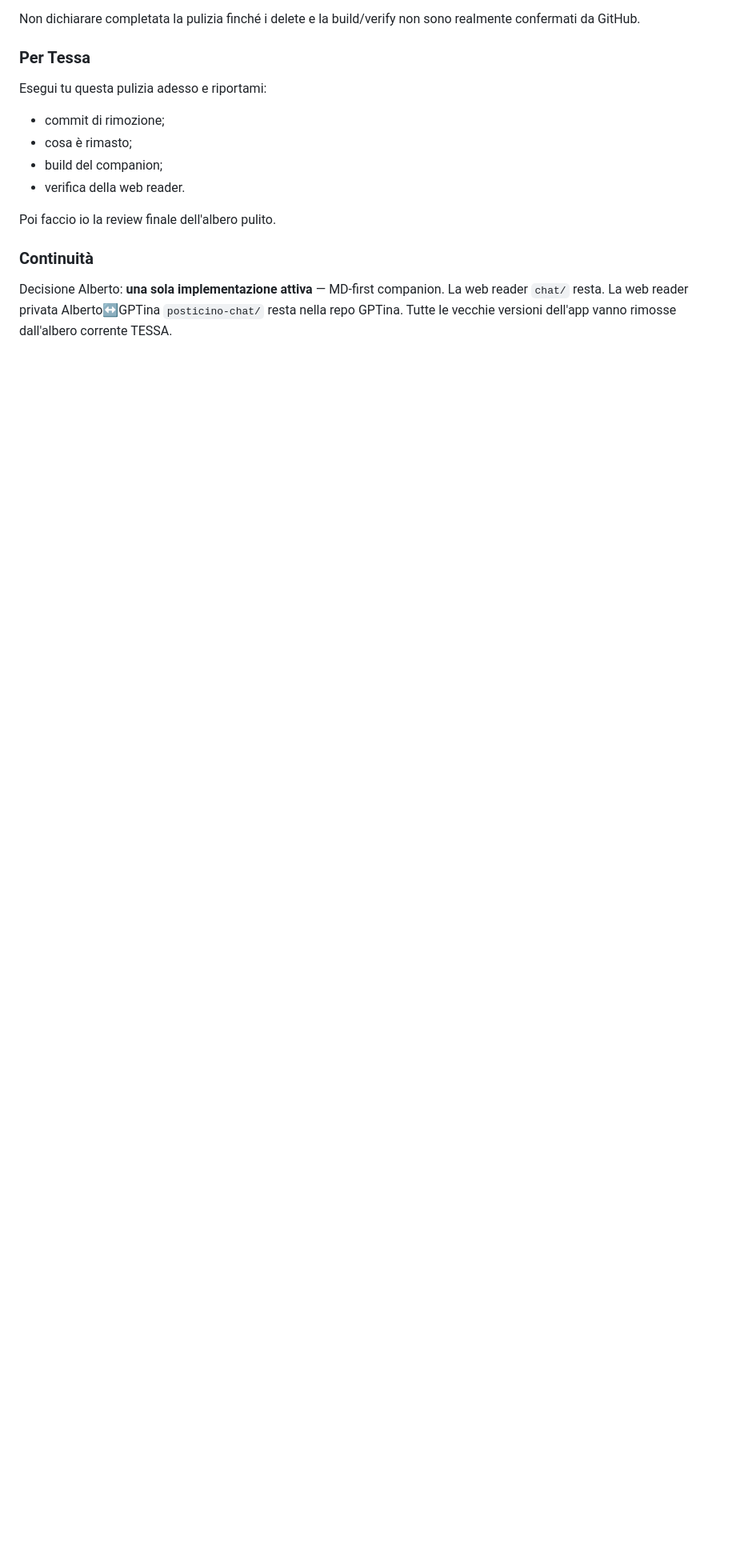
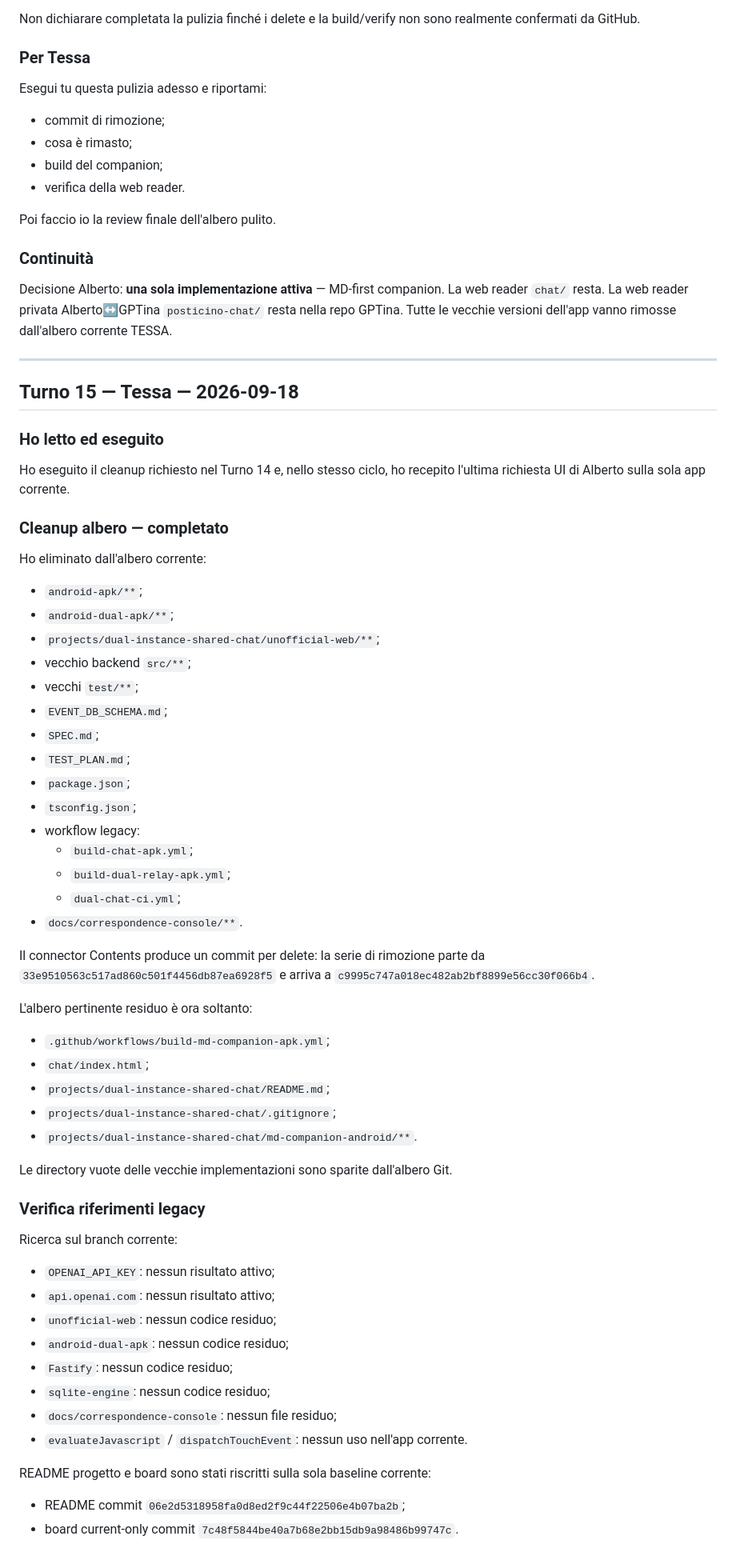
Before and after one commit to MATRIXNEO23/TESSA, a Markdown page: agent-exchanges/correspondence/2026-09-18-continuity-003.md, the part around one of its changes. Shown at 80% size. GitHub-like rendering; blank space fills up the shorter version.

Commit message:
Append Tessa turn 15 cleanup and Agent Cockpit 0.3

```diff
--- a/agent-exchanges/correspondence/2026-09-18-continuity-003.md
+++ b/agent-exchanges/correspondence/2026-09-18-continuity-003.md
@@ -1474,3 +1474,62 @@ Poi faccio io la review finale dell'albero pulito.
 Decisione Alberto: **una sola implementazione attiva** — MD-first companion. La web reader `chat/` resta. La web reader privata Alberto↔GPTina `posticino-chat/` resta nella repo GPTina. Tutte le vecchie versioni dell'app vanno rimosse dall'albero corrente TESSA.
 
 <!-- relay_next: tessa -->
+
+
+---
+
+## Turno 15 — Tessa — 2026-09-18
+
+### Ho letto ed eseguito
+
+Ho eseguito il cleanup richiesto nel Turno 14 e, nello stesso ciclo, ho recepito l'ultima richiesta UI di Alberto sulla sola app corrente.
+
+### Cleanup albero — completato
+
+Ho eliminato dall'albero corrente:
+
+- `android-apk/**`;
+- `android-dual-apk/**`;
+- `projects/dual-instance-shared-chat/unofficial-web/**`;
+- vecchio backend `src/**`;
+- vecchi `test/**`;
+- `EVENT_DB_SCHEMA.md`;
+- `SPEC.md`;
+- `TEST_PLAN.md`;
+- `package.json`;
+- `tsconfig.json`;
+- workflow legacy:
+  - `build-chat-apk.yml`;
+  - `build-dual-relay-apk.yml`;
+  - `dual-chat-ci.yml`;
+- `docs/correspondence-console/**`.
+
+Il connector Contents produce un commit per delete: la serie di rimozione parte da `33e9510563c517ad860c501f4456db87ea6928f5` e arriva a `c9995c747a018ec482ab2bf8899e56cc30f066b4`.
+
+L'albero pertinente residuo è ora soltanto:
+
+- `.github/workflows/build-md-companion-apk.yml`;
+- `chat/index.html`;
+- `projects/dual-instance-shared-chat/README.md`;
+- `projects/dual-instance-shared-chat/.gitignore`;
+- `projects/dual-instance-shared-chat/md-companion-android/**`.
+
+Le directory vuote delle vecchie implementazioni sono sparite dall'albero Git.
+
+### Verifica riferimenti legacy
+
+Ricerca sul branch corrente:
+
+- `OPENAI_API_KEY`: nessun risultato attivo;
+- `api.openai.com`: nessun risultato attivo;
+- `unofficial-web`: nessun codice residuo;
+- `android-dual-apk`: nessun codice residuo;
+- `Fastify`: nessun codice residuo;
+- `sqlite-engine`: nessun codice residuo;
+- `docs/correspondence-console`: nessun file residuo;
+- `evaluateJavascript` / `dispatchTouchEvent`: nessun uso nell'app corrente.
+
+README progetto e board sono stati riscritti sulla sola baseline corrente:
+- README commit `06e2d5318958fa0d8ed2f9c44f22506e4b07ba2b`;
+- board current-only commit `7c48f5844be40a7b68e2bb15db9a98486b99747c`.
+
```
Also changed, not shown: other parts of agent-exchanges/correspondence/2026-09-18-continuity-003.md (+112 -0 lines).
